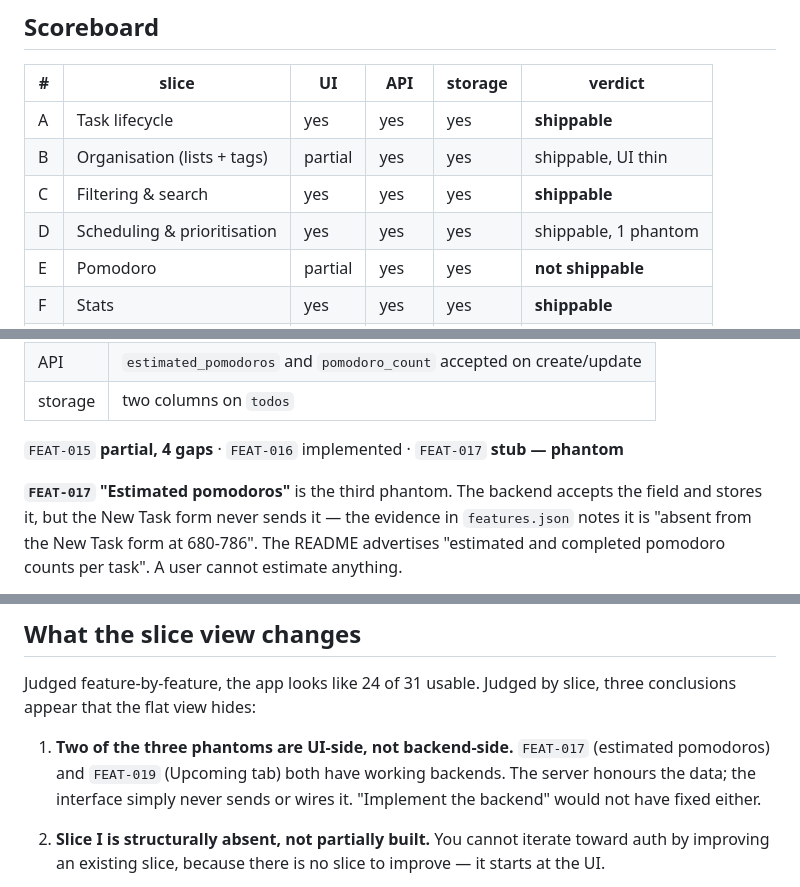
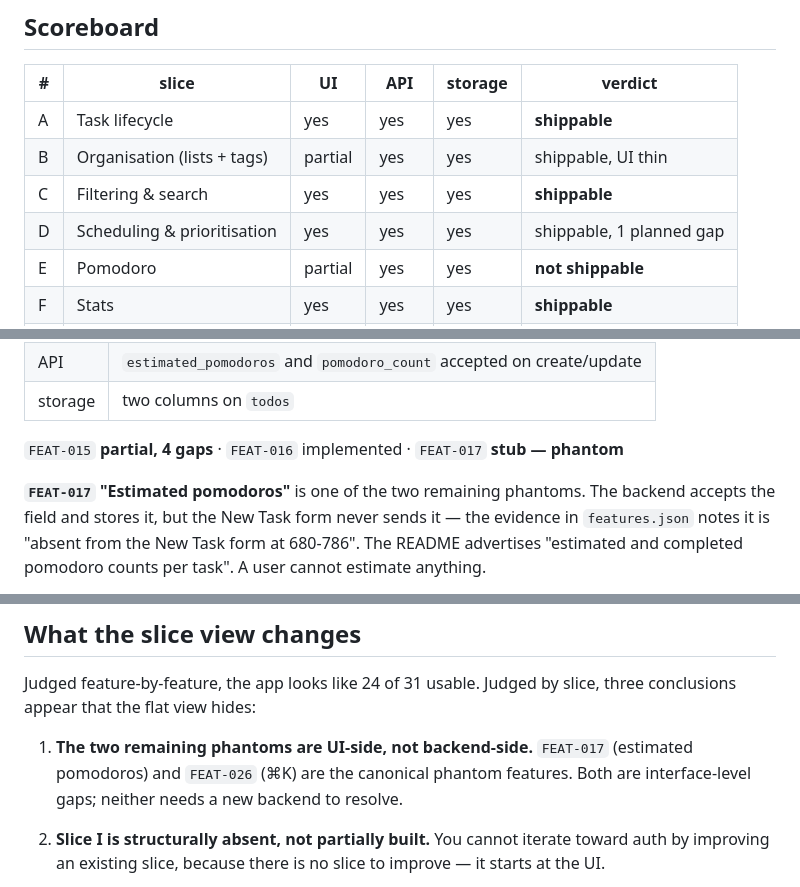
Before and after one commit to andiekobbietks/taskmaster-pro-ultimate-todo-productivity-suite, a Markdown page: docs/VERTICAL-SLICES.md, 3 parts joined by grey strips. Drawn GitHub-style.

Commit message:
docs: reconcile phantom counts with feature inventory

```diff
--- a/docs/VERTICAL-SLICES.md
+++ b/docs/VERTICAL-SLICES.md
@@ -51,7 +51,7 @@ Regenerate the source of truth with `npm run docs:readiness`.
 | A | Task lifecycle | yes | yes | yes | **shippable** |
 | B | Organisation (lists + tags) | partial | yes | yes | shippable, UI thin |
 | C | Filtering & search | yes | yes | yes | **shippable** |
-| D | Scheduling & prioritisation | yes | yes | yes | shippable, 1 phantom |
+| D | Scheduling & prioritisation | yes | yes | yes | shippable, 1 planned gap |
 | E | Pomodoro | partial | yes | yes | **not shippable** |
 | F | Stats | yes | yes | yes | **shippable** |
 | G | Shell & feedback | partial | n/a | n/a | shippable, 1 phantom |
@@ -143,7 +143,7 @@ planned, unimplemented view, not a phantom control exposed to users.
 
 `FEAT-015` **partial, 4 gaps** · `FEAT-016` implemented · `FEAT-017` **stub — phantom**
 
-**`FEAT-017` "Estimated pomodoros"** is the third phantom. The backend accepts
+**`FEAT-017` "Estimated pomodoros"** is one of the two remaining phantoms. The backend accepts
 the field and stores it, but the New Task form never sends it — the evidence in
 `features.json` notes it is "absent from the New Task form at 680-786". The
 README advertises "estimated and completed pomodoro counts per task". A user
@@ -240,10 +240,9 @@ anyone else yet.
 Judged feature-by-feature, the app looks like 24 of 31 usable. Judged by slice,
 three conclusions appear that the flat view hides:
 
-1. **Two of the three phantoms are UI-side, not backend-side.** `FEAT-017`
-   (estimated pomodoros) and `FEAT-019` (Upcoming tab) both have working
-   backends. The server honours the data; the interface simply never sends or
-   wires it. "Implement the backend" would not have fixed either.
+1. **The two remaining phantoms are UI-side, not backend-side.** `FEAT-017`
+   (estimated pomodoros) and `FEAT-026` (⌘K) are the canonical phantom features.
+   Both are interface-level gaps; neither needs a new backend to resolve.
 
 2. **Slice I is structurally absent, not partially built.** You cannot iterate
    toward auth by improving an existing slice, because there is no slice to
```
